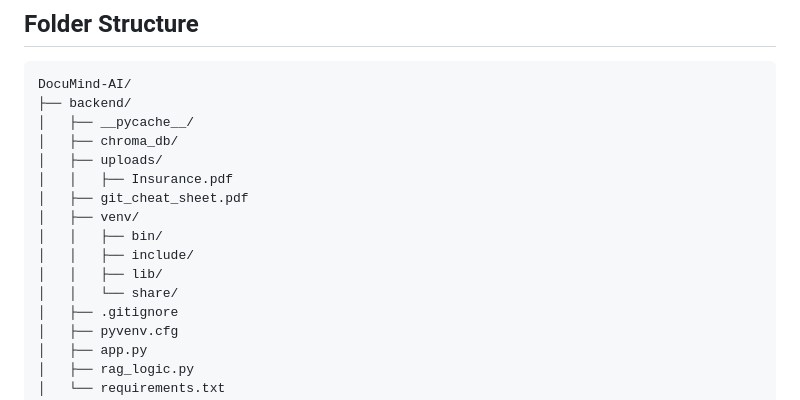
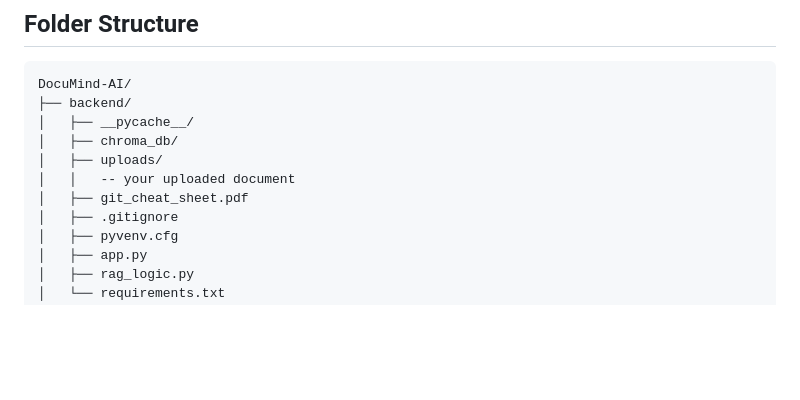
Before and after one commit to Malleshappa-Patil/DocuMind-AI, a Markdown page: README.md, the part around the change. Rendered like a GitHub page; blank space fills up the shorter version.

Commit message:
Revise README for document description and venv removal
Updated README to generalize the uploaded document description and remove venv directory structure.

```diff
--- a/README.md
+++ b/README.md
@@ -71,13 +71,8 @@ DocuMind-AI/
 │   ├── __pycache__/
 │   ├── chroma_db/
 │   ├── uploads/
-│   │   ├── Insurance.pdf
+│   │   -- your uploaded document
 │   ├── git_cheat_sheet.pdf
-│   ├── venv/
-│   │   ├── bin/
-│   │   ├── include/
-│   │   ├── lib/
-│   │   └── share/
 │   ├── .gitignore
 │   ├── pyvenv.cfg
 │   ├── app.py
```
